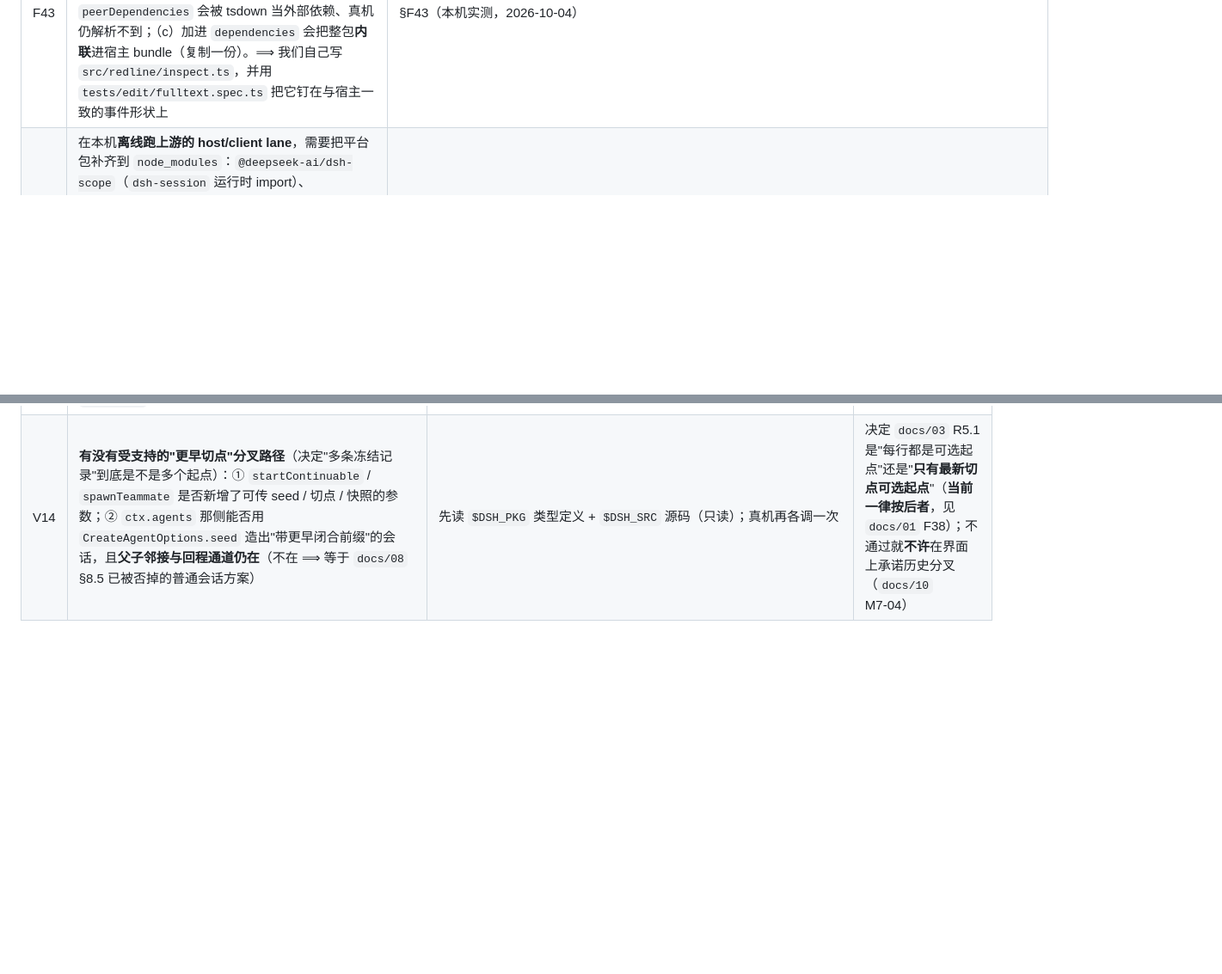
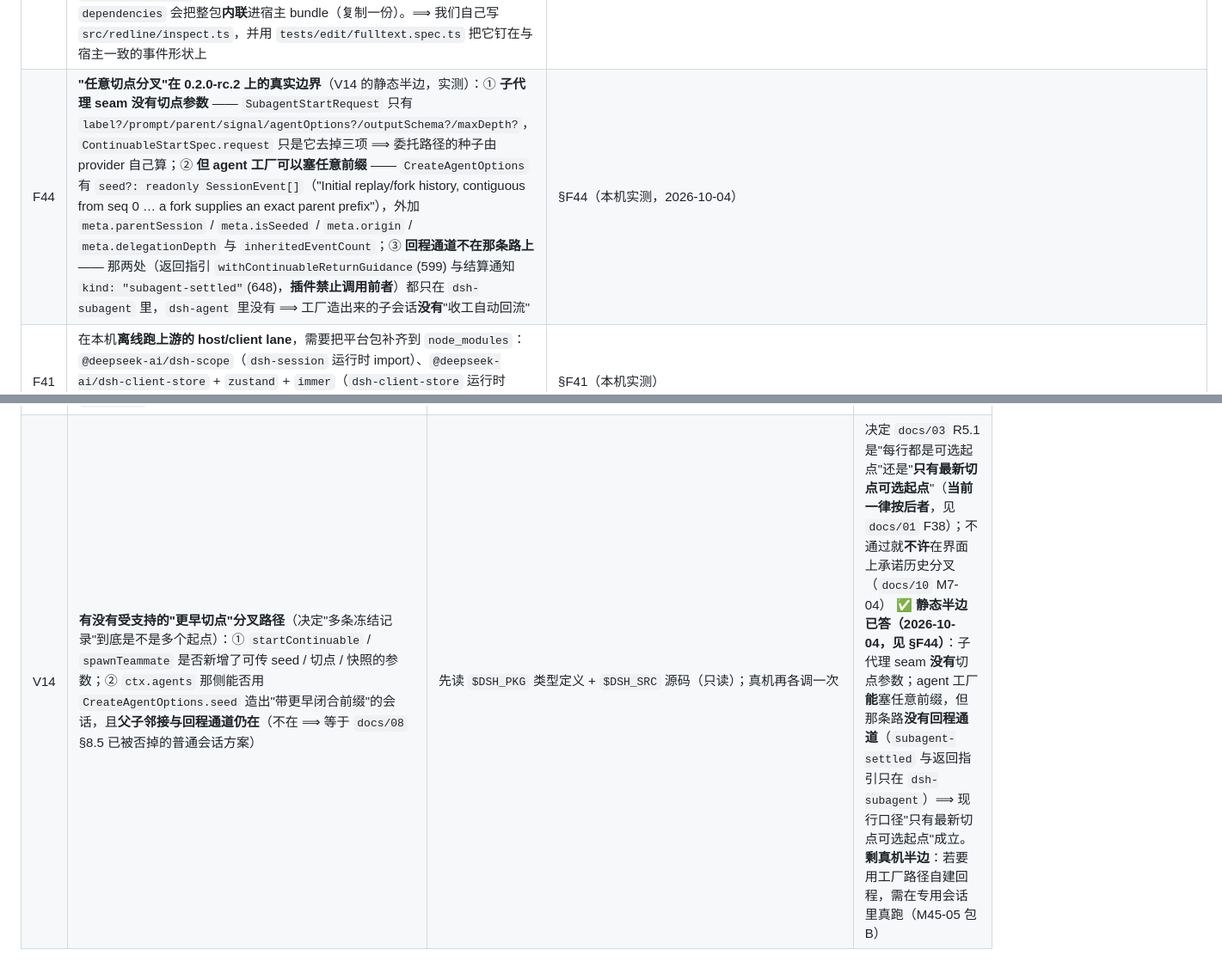
Before and after one commit to idoall/dsh-context-redline, a Markdown page: docs/01-platform-facts.md, 2 parts joined by grey strips. Shown at 86% size. Drawn GitHub-style; blank space fills up the shorter version.

```diff
--- a/docs/01-platform-facts.md
+++ b/docs/01-platform-facts.md
@@ -587,6 +587,7 @@ SpawnTeammateRequest = {
 | F39 | **设置服务的注册面在 0.2.0-rc.2 已经没有了**：`@deepseek-ai/dsh-settings` 导出 `SettingsForms`（`describe/update/replace/mutate`）而**没有** `SettingsProvider`、**没有** `register(ns, schema)` ⟹ 上游那套"插件注册自己的偏好命名空间"的写法在这个运行时上**恒为 no-op**（需要改成"偏好声明为 loader Config 的 `.volatile()` 字段"或删掉） | §F39（本机实测） |
 | F40 | **插件的 CSS 会被注进同一个 document，且是不分层（unlayered）的全局规则** ⟹ 两个插件若共用类名前缀，**同特异性下后注入者顶掉先注入者**（不报错）。上游整套 chrome 用 `lc-*`（实装 0.60.0 的 `lib/client.js` 里 572 处、我们复制基线里 468 个不同类名）⟹ 必须换前缀 | §F40（本机实测） |
 | F43 | **官方有一个现成的「事件 → 语义文本」提取器，但插件不能 import 它**：`@deepseek-ai/dsh-session-query` 导出 `extractSessionEventText(event)`；然而（a）它**不在 profile 层的依赖树里**（F42：那里只有 5 个包）⟹ 真机 import 解析不到；（b）加进 `peerDependencies` 会被 tsdown 当外部依赖、真机仍解析不到；（c）加进 `dependencies` 会把整包**内联**进宿主 bundle（复制一份）。⟹ 我们自己写 `src/redline/inspect.ts`，并用 `tests/edit/fulltext.spec.ts` 把它钉在与宿主一致的事件形状上 | §F43（本机实测，2026-10-04） |
+| F44 | **"任意切点分叉"在 0.2.0-rc.2 上的真实边界**（V14 的静态半边，实测）：① **子代理 seam 没有切点参数** —— `SubagentStartRequest` 只有 `label?/prompt/parent/signal/agentOptions?/outputSchema?/maxDepth?`，`ContinuableStartSpec.request` 只是它去掉三项 ⟹ 委托路径的种子由 provider 自己算；② **但 agent 工厂可以塞任意前缀** —— `CreateAgentOptions` 有 `seed?: readonly SessionEvent[]`（"Initial replay/fork history, contiguous from seq 0 … a fork supplies an exact parent prefix"），外加 `meta.parentSession` / `meta.isSeeded` / `meta.origin` / `meta.delegationDepth` 与 `inheritedEventCount`；③ **回程通道不在那条路上** —— 那两处（返回指引 `withContinuableReturnGuidance`(599) 与结算通知 `kind: "subagent-settled"`(648)，**插件禁止调用前者**）都只在 `dsh-subagent` 里，`dsh-agent` 里没有 ⟹ 工厂造出来的子会话**没有**"收工自动回流" | §F44（本机实测，2026-10-04） |
 | F41 | 在本机**离线跑上游的 host/client lane**，需要把平台包补齐到 `node_modules`：`@deepseek-ai/dsh-scope`（`dsh-session` 运行时 import）、`@deepseek-ai/dsh-client-store` + `zustand` + `immer`（`dsh-client-store` 运行时 import）、`shiki`/`@shikijs/langs`/`clsx`/`diff`/`@deepseek-ai/dsh-util-code-language`/`micromark-*`/`mdast-*`；jsdom 另需 `ResizeObserver` 桩 | §F41（本机实测） |
 
 ### F39 · 设置服务：0.2.0-rc.2 **没有** `register(ns, schema)`
@@ -696,4 +716,4 @@ export declare function extractSessionEventText(event: SessionEvent): string
 | V11 | `startContinuable({provider:'fork', …})` 在**真机**上端到端跑通，且**把失败情形也验掉**：① 子会话初始消息里**确实含**返回指引且 `send_message` 可用；② 父会话**在进程里**时 settle → 父日志出现 `subagent-settled`；③ 父会话**不在进程里**时 → 确认"不投递"这一行为（别期待有通知）；④ 父会话**正忙**时 → 确认走 steer 而不是立刻开新轮；⑤ 投递异常时只有 warn | 真机（包 B 授权后）：建专用会话 + 续存 fork 子会话，逐情形跑 | 决定"主会话能否接着干"这条主线的**真实**边界；若 ② 不稳或 ③ 常见 → M5 必须在面板上给"未确认/需人工查看"，并提供"让主会话接着做"的人工入口 |
 | V12 | **官方 Agent Teams 启用时，我们的服务层调用是否仍可用**：① `ctx.subagents.getProvider('fork')` 是否仍在册；② `ctx.subagents.startContinuable({provider:'fork'})` 是否仍能建；③ 会话里到底还有没有 `subagent` / `subagent_fork` 工具（bundle 声明禁用了它们，但**以会话工具表实测为准**） | ① `dsh --profile web --dump-config` 看 `tool-subagent*` 是否为 `disabled`；② 真机调一次 `getProvider('fork')`（只读） | ⚠️ 这是 M5 的**地基**：官方禁的是**工具**、我们用的是**服务**。若服务也受影响 → M5 主线改为"引导用户走官方团队"，我们的面板只保留"编辑 + 快照" |
 | V13 | **对接面在真机上可用**：① 插件**可选注入** `agentTeams` 能否成功（团队启用/未启用两种情形都不该让插件加载失败）；② `ctx.agents.get(sessionId)` 拿到的 Agent 能否通过 `tryMembership` 判定为 Lead；③ `spawnTeammate(lead, {context:'fork'})` 能否建出一个**进 roster、种子=父会话已完成轮次**的成员；④ `listTasks` / `createTask` / `sendMessage` 能否按名册名调用；⑤ 客户端能否读到 `agentTeam` 投影 | 真机（包 B 授权后）：在**专用会话**里逐项调；同时看官方面板是否出现该成员与任务 | 决定 A′（对接官方）是否成立。**若 `spawnTeammate` 不可用** → 降级为裸 `startContinuable` + 只读跳转（不再提供派活/任务板对接） |
-| V14 | **有没有受支持的"更早切点"分叉路径**（决定"多条冻结记录"到底是不是多个起点）：① `startContinuable` / `spawnTeammate` 是否新增了可传 seed / 切点 / 快照的参数；② `ctx.agents` 那侧能否用 `CreateAgentOptions.seed` 造出"带更早闭合前缀"的会话，且**父子邻接与回程通道仍在**（不在 ⟹ 等于 `docs/08` §8.5 已被否掉的普通会话方案） | 先读 `$DSH_PKG` 类型定义 + `$DSH_SRC` 源码（只读）；真机再各调一次 | 决定 `docs/03` R5.1 是"每行都是可选起点"还是"**只有最新切点可选起点**"（**当前一律按后者**，见 `docs/01` F38）；不通过就**不许**在界面上承诺历史分叉（`docs/10` M7-04） |
+| V14 | **有没有受支持的"更早切点"分叉路径**（决定"多条冻结记录"到底是不是多个起点）：① `startContinuable` / `spawnTeammate` 是否新增了可传 seed / 切点 / 快照的参数；② `ctx.agents` 那侧能否用 `CreateAgentOptions.seed` 造出"带更早闭合前缀"的会话，且**父子邻接与回程通道仍在**（不在 ⟹ 等于 `docs/08` §8.5 已被否掉的普通会话方案） | 先读 `$DSH_PKG` 类型定义 + `$DSH_SRC` 源码（只读）；真机再各调一次 | 决定 `docs/03` R5.1 是"每行都是可选起点"还是"**只有最新切点可选起点**"（**当前一律按后者**，见 `docs/01` F38）；不通过就**不许**在界面上承诺历史分叉（`docs/10` M7-04） ✅ **静态半边已答（2026-10-04，见 §F44）**：子代理 seam **没有**切点参数；agent 工厂**能**塞任意前缀，但那条路**没有回程通道**（`subagent-settled` 与返回指引只在 `dsh-subagent`）⟹ 现行口径"只有最新切点可选起点"成立。**剩真机半边**：若要用工厂路径自建回程，需在专用会话里真跑（M45-05 包 B） |
```
Also changed, not shown: other parts of docs/01-platform-facts.md (+19 -0 lines), docs/10-execution-checklist.md (+4 -4 lines), docs/11-session-handoff.md (+2 -2 lines).
